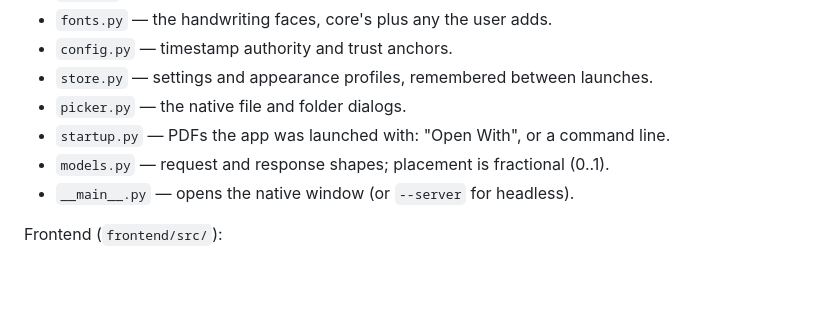
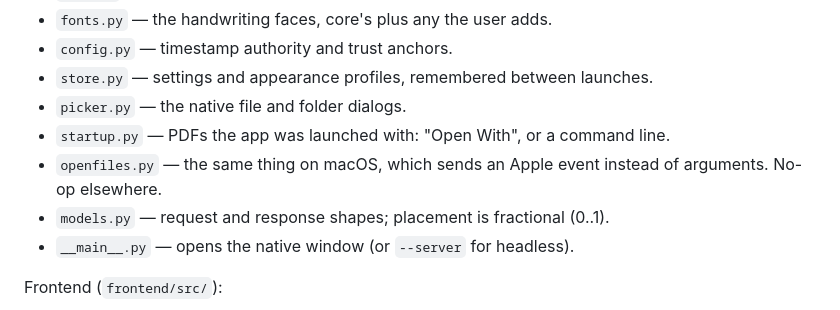
Before and after one commit to resilient-tech/docsigner, a Markdown page: docs/desktop.md, the part around the change. Drawn GitHub-style; blank space fills up the shorter version.

Commit message:
docs(desktop): add openfiles.py to the module map
Co-Authored-By: Claude Opus 5 <noreply@anthropic.com>

```diff
--- a/docs/desktop.md
+++ b/docs/desktop.md
@@ -76,6 +76,8 @@ Backend (`backend/docsigner_desktop/`):
 - `store.py` — settings and appearance profiles, remembered between launches.
 - `picker.py` — the native file and folder dialogs.
 - `startup.py` — PDFs the app was launched with: "Open With", or a command line.
+- `openfiles.py` — the same thing on macOS, which sends an Apple event
+  instead of arguments. No-op elsewhere.
 - `models.py` — request and response shapes; placement is fractional (0..1).
 - `__main__.py` — opens the native window (or `--server` for headless).
 
```
